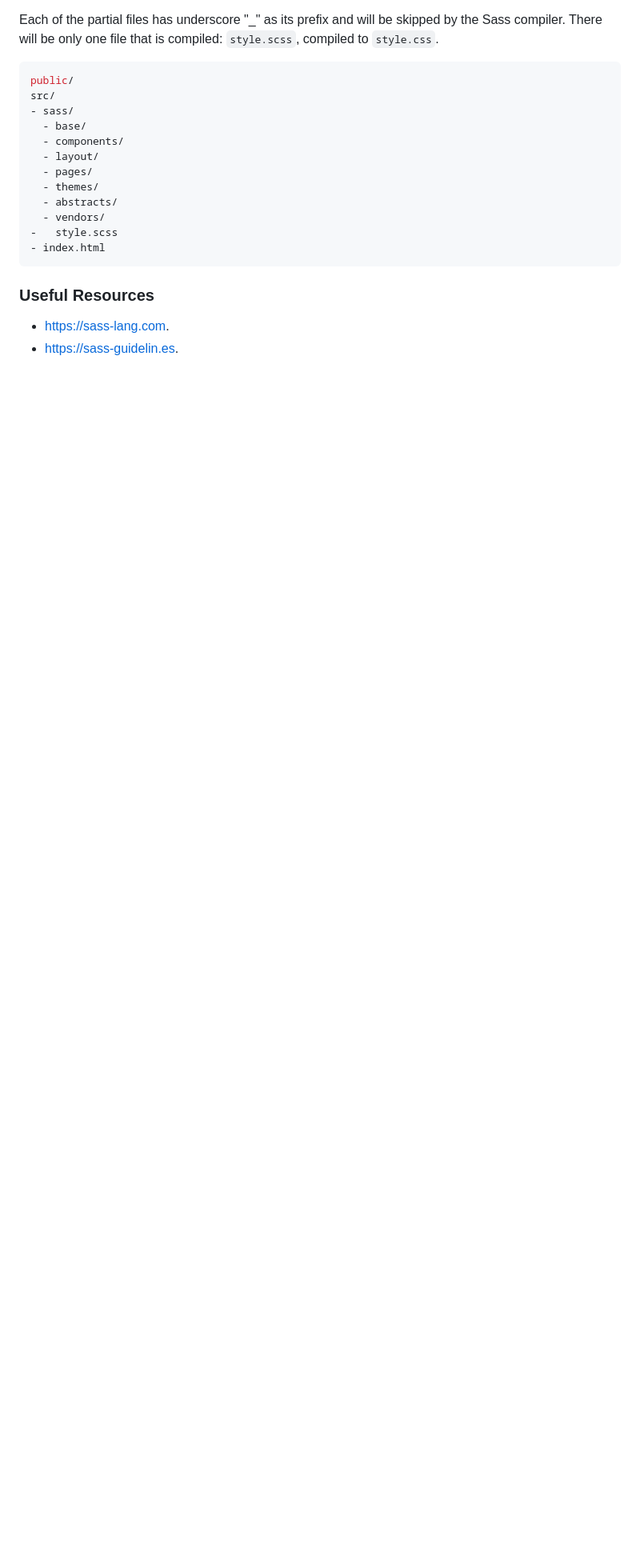
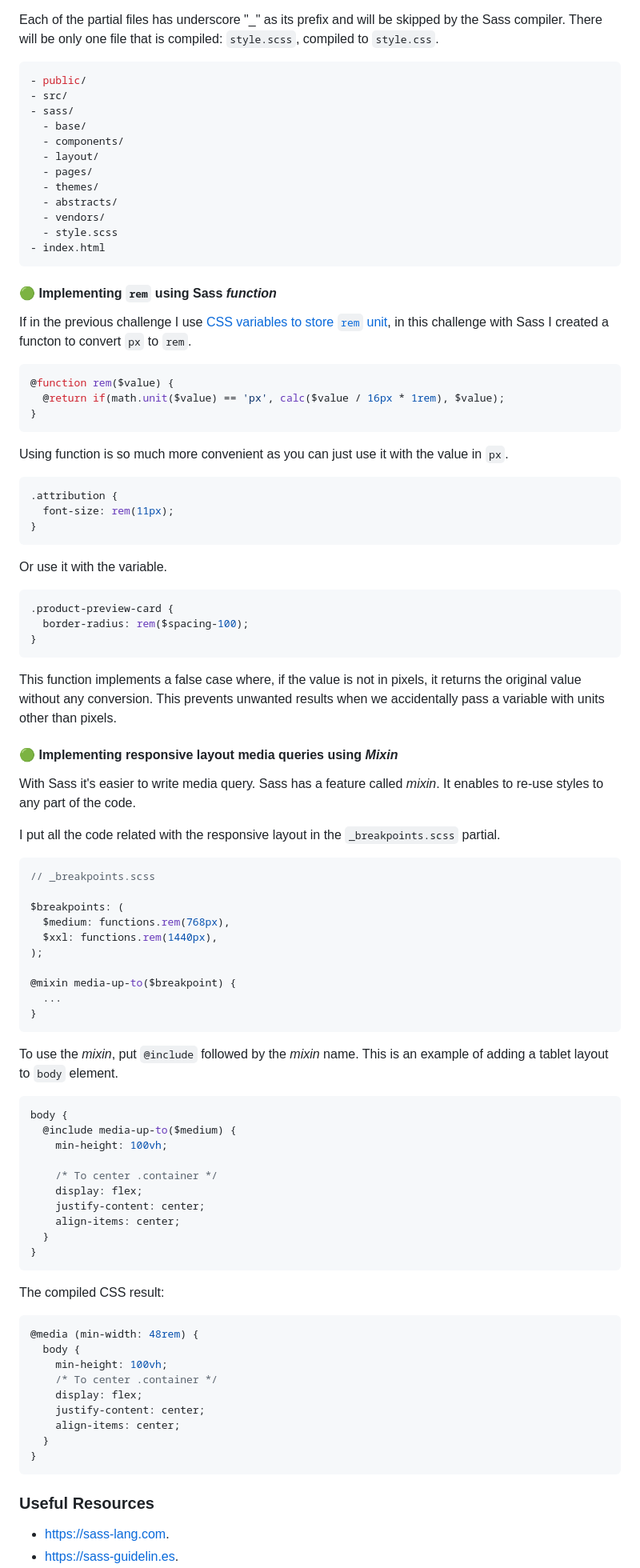
Before and after one commit to finkusuma-dev/fem-newbie-product-preview-card, a Markdown page: README.md, the part around one of its changes. Shown at 80% size. Drawn GitHub-style; blank space fills up the shorter version.

Commit message:
docs(readme): add 2 more Sass implementations
- Add the implementations of rem & responsive layout

````diff
--- a/README.md
+++ b/README.md
@@ -184,8 +191,8 @@ It consists of:
 Each of the partial files has underscore "\_" as its prefix and will be skipped by the Sass compiler. There will be only one file that is compiled: `style.scss`, compiled to `style.css`.
 
 ```YAML
-public/
-src/
+- public/
+- src/
 - sass/
   - base/
   - components/
@@ -194,8 +201,84 @@ src/
   - themes/
   - abstracts/
   - vendors/
--   style.scss
+  - style.scss
 - index.html
+```
+
+#### 🟢 Implementing `rem` using Sass _function_
+
+If in the previous challenge I use [CSS variables to store `rem` unit](https://github.com/finkusuma-dev/fem-recipe-page/?tab=readme-ov-file#-css-variables-for-px-and-rem), in this challenge with Sass I created a functon to convert `px` to `rem`.
+
+```scss
+@function rem($value) {
+  @return if(math.unit($value) == 'px', calc($value / 16px * 1rem), $value);
+}
+```
+
+Using function is so much more convenient as you can just use it with the value in `px`.
+
+```scss
+.attribution {
+  font-size: rem(11px);
+}
+```
+
+Or use it with the variable.
+
+```scss
+.product-preview-card {
+  border-radius: rem($spacing-100);
+}
+```
+
+This function implements a false case where, if the value is not in pixels, it returns the original value without any conversion. This prevents unwanted results when we accidentally pass a variable with units other than pixels.
+
+#### 🟢 Implementing responsive layout media queries using _Mixin_
+
+With Sass it's easier to write media query. Sass has a feature called _mixin_. It enables to re-use styles to any part of the code.
+
+I put all the code related with the responsive layout in the `_breakpoints.scss` partial.
+
+```scss
+// _breakpoints.scss
+
+$breakpoints: (
+  $medium: functions.rem(768px),
+  $xxl: functions.rem(1440px),
+);
+
+@mixin media-up-to($breakpoint) {
+  ...
+}
+```
+
+To use the _mixin_, put `@include` followed by the _mixin_ name. This is an example of adding a tablet layout to `body` element.
+
+```scss
+body {
+  @include media-up-to($medium) {
+    min-height: 100vh;
+
+    /* To center .container */
+    display: flex;
+    justify-content: center;
+    align-items: center;
+  }
+}
+```
+
+The compiled CSS result:
+
+```css
+@media (min-width: 48rem) {
+  body {
+    min-height: 100vh;
+    /* To center .container */
+    display: flex;
+    justify-content: center;
+    align-items: center;
+  }
+}
 ```
 
 ### Useful Resources
````
Also changed, not shown: other parts of README.md (+10 -3 lines).
